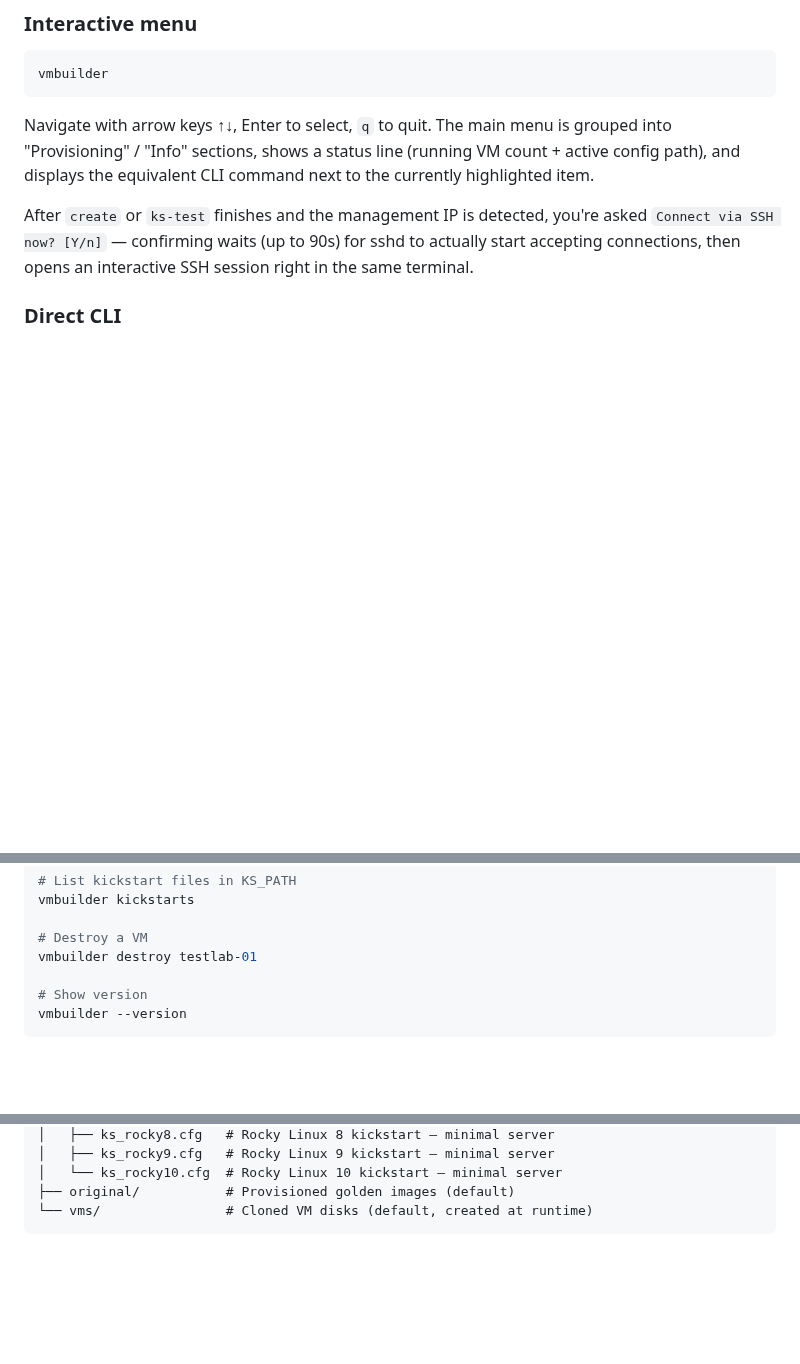
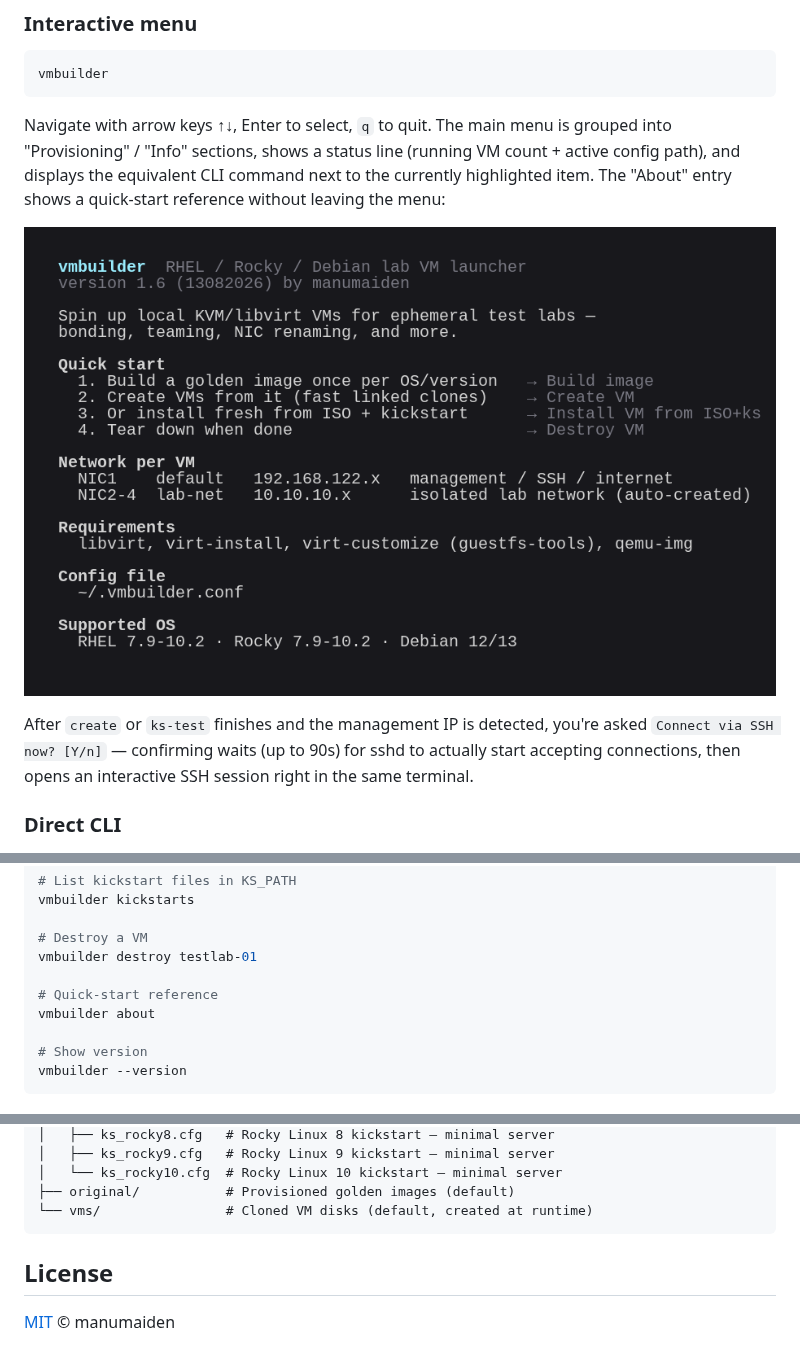
Before and after one commit to manumaiden/labvirt, a Markdown page: README.md, 3 parts joined by grey strips. Rendered like a GitHub page; pictures changed too: docs/screenshots/about.png (added); blank space fills up the shorter version.

````diff
--- a/README.md
+++ b/README.md
@@ -40,7 +73,10 @@ vmbuilder
 Navigate with arrow keys ↑↓, Enter to select, `q` to quit. The main menu is
 grouped into "Provisioning" / "Info" sections, shows a status line (running VM
 count + active config path), and displays the equivalent CLI command next to
-the currently highlighted item.
+the currently highlighted item. The "About" entry shows a quick-start
+reference without leaving the menu:
+
+![vmbuilder about screen](docs/screenshots/about.png)
 
 After `create` or `ks-test` finishes and the management IP is detected, you're
 asked `Connect via SSH now? [Y/n]` — confirming waits (up to 90s) for sshd to
@@ -82,6 +118,9 @@ vmbuilder kickstarts
 
 # Destroy a VM
 vmbuilder destroy testlab-01
+
+# Quick-start reference
+vmbuilder about
 
 # Show version
 vmbuilder --version
@@ -226,3 +265,7 @@ vmbuilder/
 ├── original/           # Provisioned golden images (default)
 └── vms/                # Cloned VM disks (default, created at runtime)
 ```
+
+## License
+
+[MIT](LICENSE) © manumaiden
````
Also changed, not shown: other parts of README.md (+35 -2 lines), docs/screenshots/menu-demo.gif (added), 1 other file.
